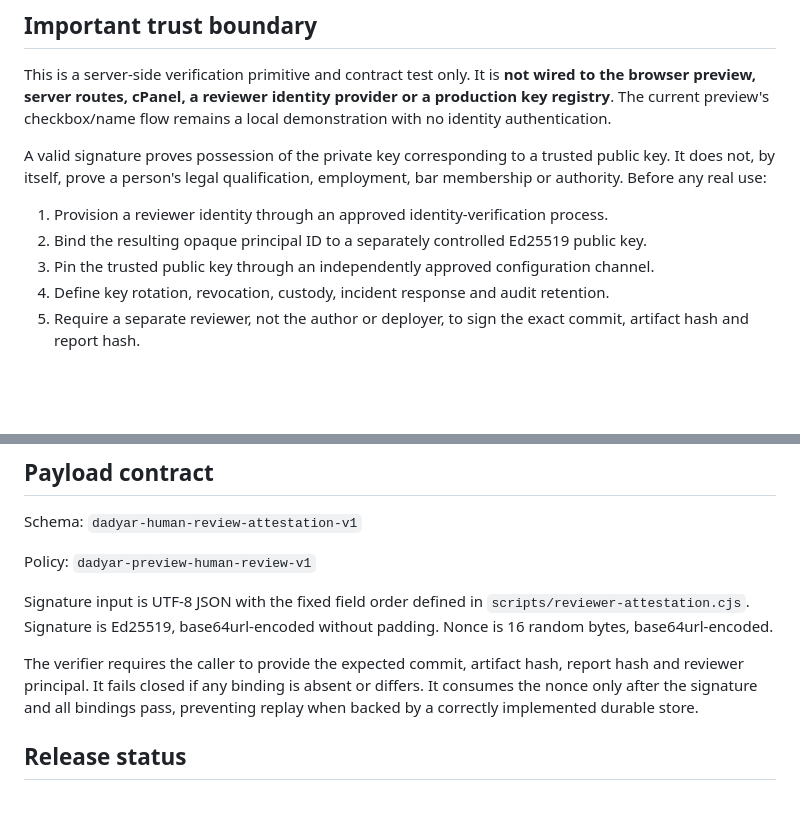
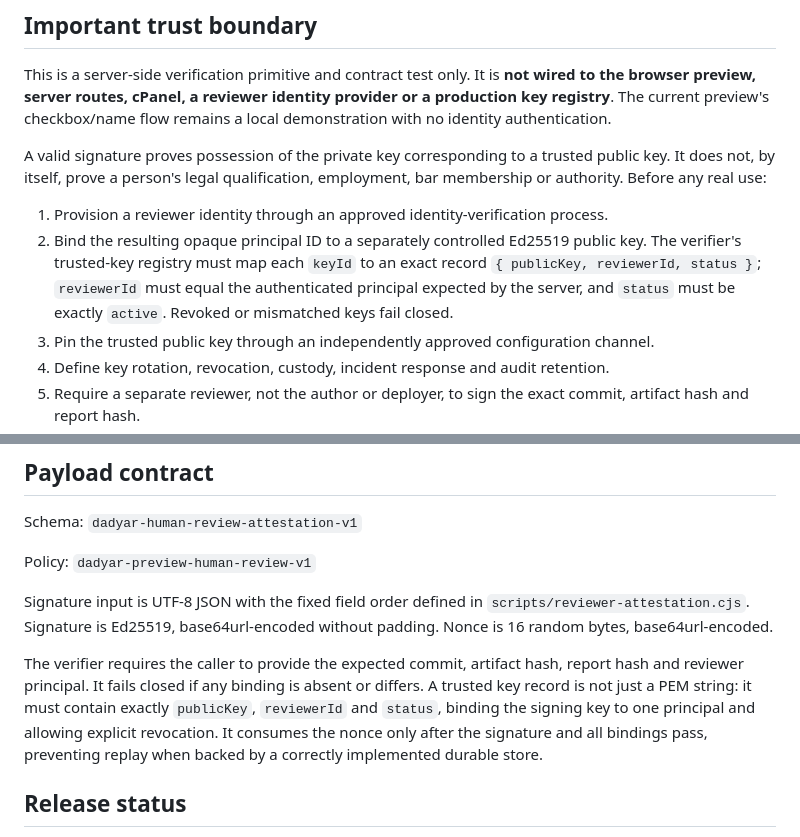
Before and after one commit to drmehdisehat-cloud/radyar-mvp, a Markdown page: docs/reviewer-attestation-v1.md, 2 parts joined by grey strips. Rendered like a GitHub page; blank space fills up the shorter version.

Commit message:
docs: specify reviewer key principal binding and revocation

```diff
--- a/docs/reviewer-attestation-v1.md
+++ b/docs/reviewer-attestation-v1.md
@@ -19,7 +19,7 @@ This is a server-side verification primitive and contract test only. It is **not
 A valid signature proves possession of the private key corresponding to a trusted public key. It does not, by itself, prove a person's legal qualification, employment, bar membership or authority. Before any real use:
 
 1. Provision a reviewer identity through an approved identity-verification process.
-2. Bind the resulting opaque principal ID to a separately controlled Ed25519 public key.
+2. Bind the resulting opaque principal ID to a separately controlled Ed25519 public key. The verifier's trusted-key registry must map each `keyId` to an exact record `{ publicKey, reviewerId, status }`; `reviewerId` must equal the authenticated principal expected by the server, and `status` must be exactly `active`. Revoked or mismatched keys fail closed.
 3. Pin the trusted public key through an independently approved configuration channel.
 4. Define key rotation, revocation, custody, incident response and audit retention.
 5. Require a separate reviewer, not the author or deployer, to sign the exact commit, artifact hash and report hash.
@@ -37,7 +37,7 @@ Policy: `dadyar-preview-human-review-v1`
 
 Signature input is UTF-8 JSON with the fixed field order defined in `scripts/reviewer-attestation.cjs`. Signature is Ed25519, base64url-encoded without padding. Nonce is 16 random bytes, base64url-encoded.
 
-The verifier requires the caller to provide the expected commit, artifact hash, report hash and reviewer principal. It fails closed if any binding is absent or differs. It consumes the nonce only after the signature and all bindings pass, preventing replay when backed by a correctly implemented durable store.
+The verifier requires the caller to provide the expected commit, artifact hash, report hash and reviewer principal. It fails closed if any binding is absent or differs. A trusted key record is not just a PEM string: it must contain exactly `publicKey`, `reviewerId` and `status`, binding the signing key to one principal and allowing explicit revocation. It consumes the nonce only after the signature and all bindings pass, preventing replay when backed by a correctly implemented durable store.
 
 ## Release status
 
```
